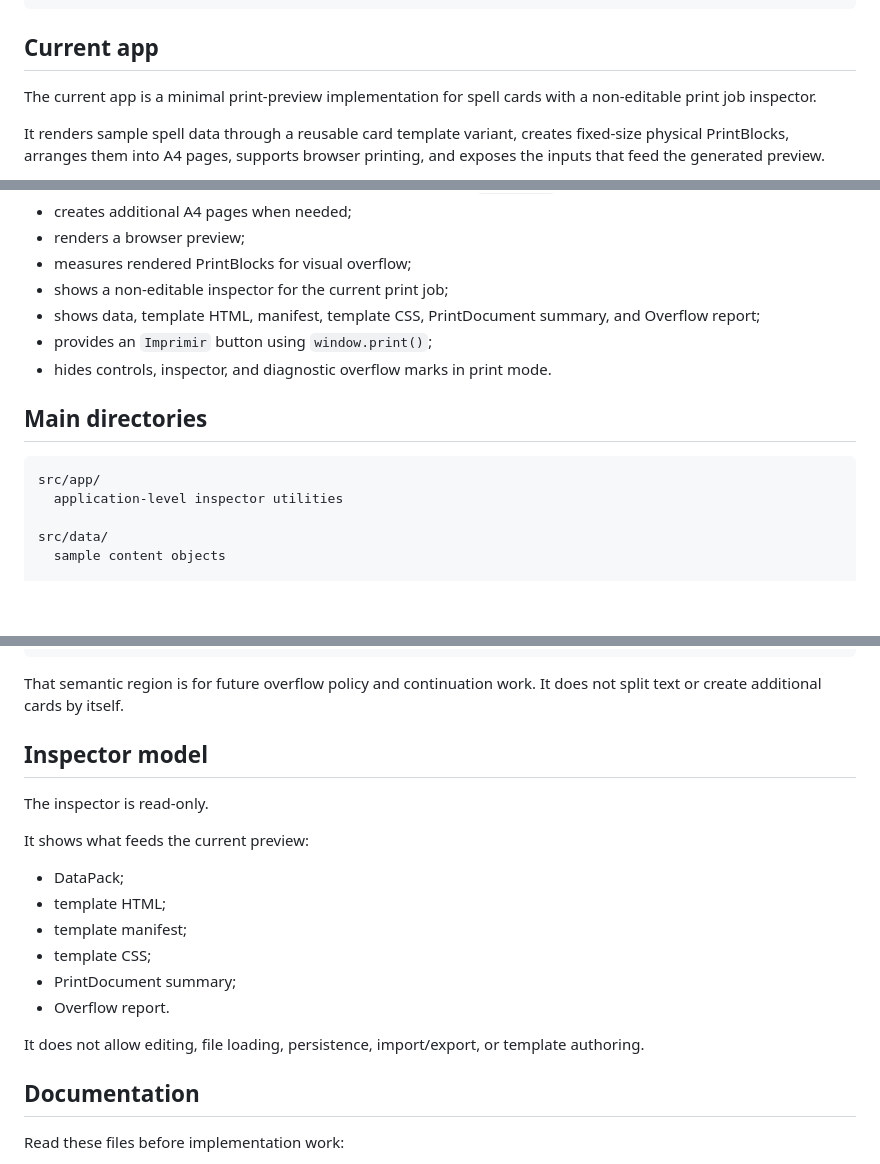
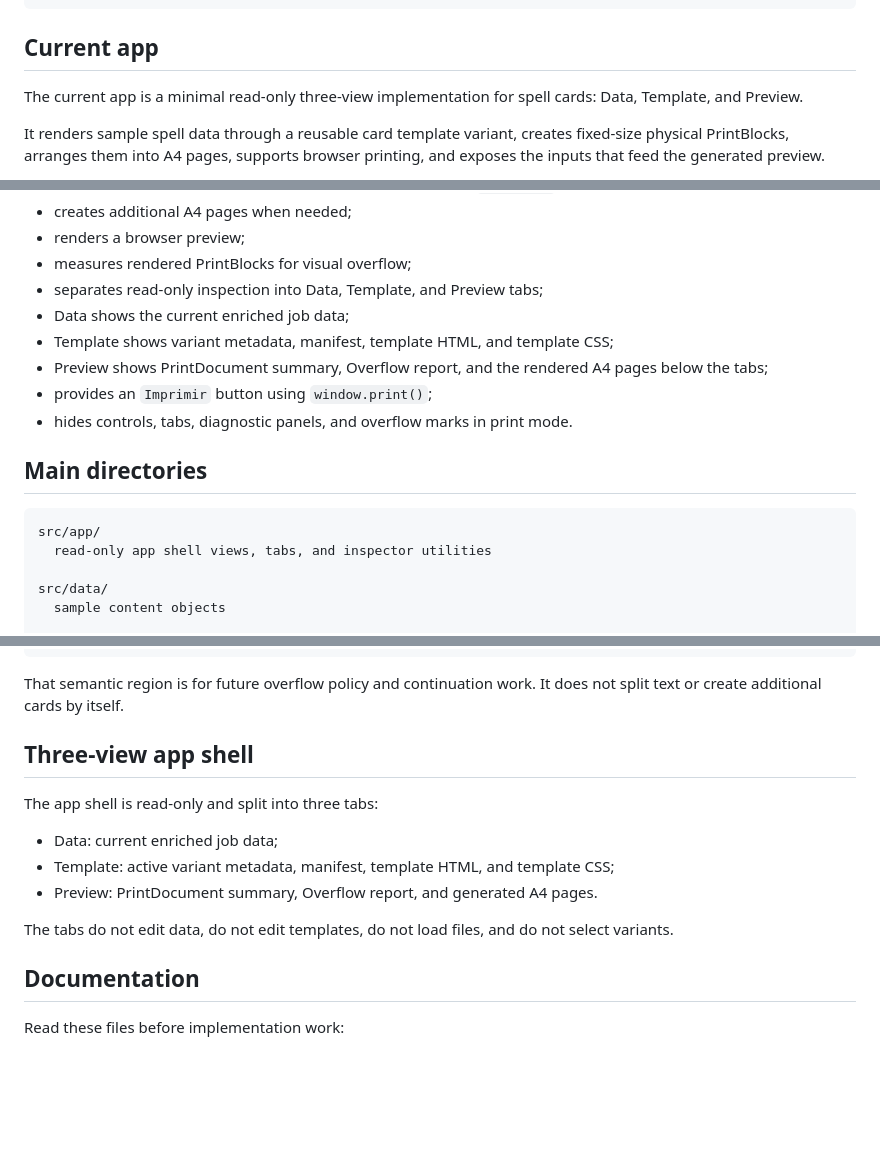
Before and after one commit to WalterDevIn/printable-rpg, a Markdown page: README.md, 3 parts joined by grey strips. Drawn GitHub-style; blank space fills up the shorter version.

Commit message:
docs: document three-view app shell

````diff
--- a/README.md
+++ b/README.md
@@ -10,7 +10,7 @@ DataPack -> Template -> PrintBlock -> PageComposer -> PrintDocument -> Browser P
 
 ## Current app
 
-The current app is a minimal print-preview implementation for spell cards with a non-editable print job inspector.
+The current app is a minimal read-only three-view implementation for spell cards: Data, Template, and Preview.
 
 It renders sample spell data through a reusable card template variant, creates fixed-size physical PrintBlocks, arranges them into A4 pages, supports browser printing, and exposes the inputs that feed the generated preview.
 
@@ -55,16 +56,18 @@ Current behavior:
 - creates additional A4 pages when needed;
 - renders a browser preview;
 - measures rendered PrintBlocks for visual overflow;
-- shows a non-editable inspector for the current print job;
-- shows data, template HTML, manifest, template CSS, PrintDocument summary, and Overflow report;
+- separates read-only inspection into Data, Template, and Preview tabs;
+- Data shows the current enriched job data;
+- Template shows variant metadata, manifest, template HTML, and template CSS;
+- Preview shows PrintDocument summary, Overflow report, and the rendered A4 pages below the tabs;
 - provides an `Imprimir` button using `window.print()`;
-- hides controls, inspector, and diagnostic overflow marks in print mode.
+- hides controls, tabs, diagnostic panels, and overflow marks in print mode.
 
 ## Main directories
 
 ```text
 src/app/
-  application-level inspector utilities
+  read-only app shell views, tabs, and inspector utilities
 
 src/data/
   sample content objects
@@ -164,20 +167,15 @@ data-flow-region="description"
 
 That semantic region is for future overflow policy and continuation work. It does not split text or create additional cards by itself.
 
-## Inspector model
+## Three-view app shell
 
-The inspector is read-only.
+The app shell is read-only and split into three tabs:
 
-It shows what feeds the current preview:
+- Data: current enriched job data;
+- Template: active variant metadata, manifest, template HTML, and template CSS;
+- Preview: PrintDocument summary, Overflow report, and generated A4 pages.
 
-- DataPack;
-- template HTML;
-- template manifest;
-- template CSS;
-- PrintDocument summary;
-- Overflow report.
-
-It does not allow editing, file loading, persistence, import/export, or template authoring.
+The tabs do not edit data, do not edit templates, do not load files, and do not select variants.
 
 ## Documentation
 
````
Also changed, not shown: other parts of README.md (+2 -1 lines).
